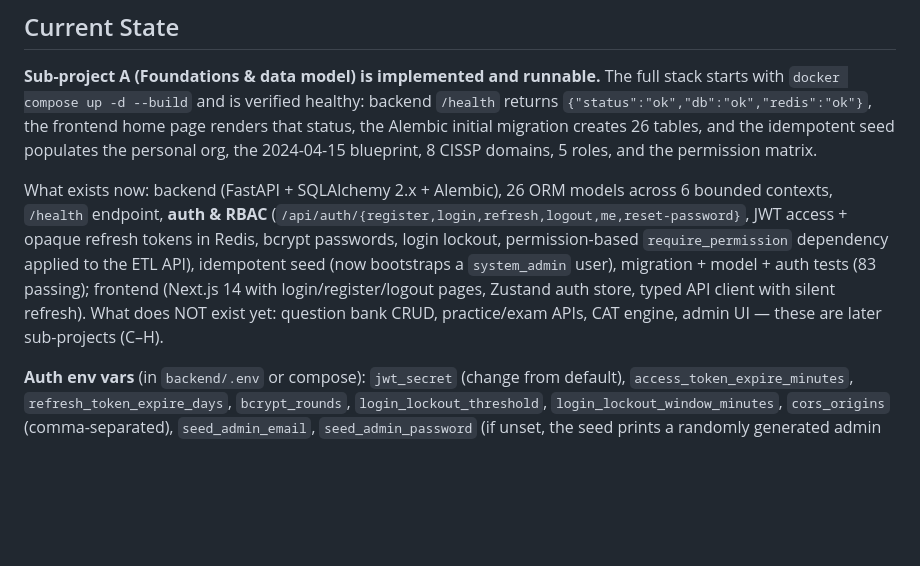
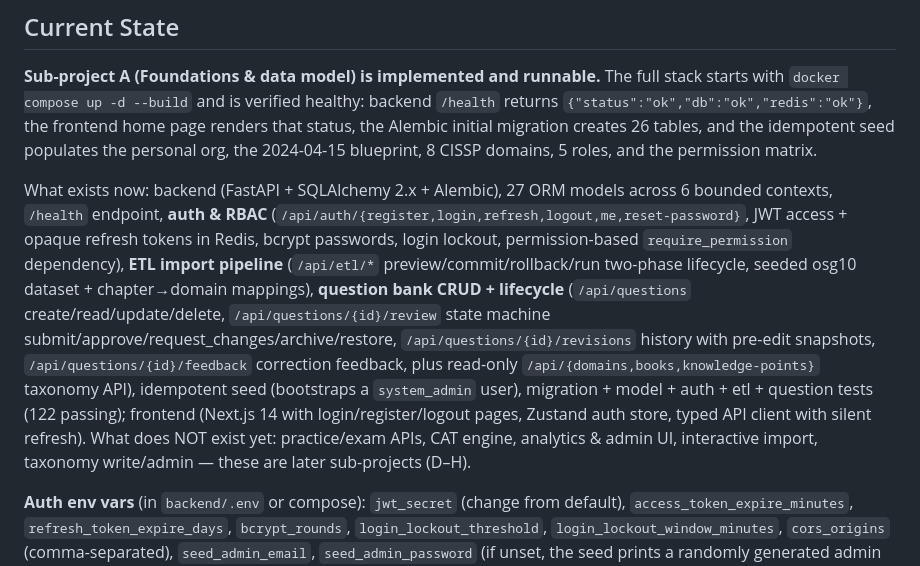
Before and after one commit to johnfu-ai/cissp_exam_practice_system, a Markdown page: CLAUDE.md, the part around the change. Rendered like a GitHub page; blank space fills up the shorter version.

Commit message:
docs(question-bank): update current state for sub-project C
Co-Authored-By: Claude <noreply@anthropic.com>

```diff
--- a/CLAUDE.md
+++ b/CLAUDE.md
@@ -6,7 +6,7 @@ This file provides guidance to Claude Code (claude.ai/code) when working with co
 
 **Sub-project A (Foundations & data model) is implemented and runnable.** The full stack starts with `docker compose up -d --build` and is verified healthy: backend `/health` returns `{"status":"ok","db":"ok","redis":"ok"}`, the frontend home page renders that status, the Alembic initial migration creates 26 tables, and the idempotent seed populates the personal org, the 2024-04-15 blueprint, 8 CISSP domains, 5 roles, and the permission matrix.
 
-What exists now: backend (FastAPI + SQLAlchemy 2.x + Alembic), 26 ORM models across 6 bounded contexts, `/health` endpoint, **auth & RBAC** (`/api/auth/{register,login,refresh,logout,me,reset-password}`, JWT access + opaque refresh tokens in Redis, bcrypt passwords, login lockout, permission-based `require_permission` dependency applied to the ETL API), idempotent seed (now bootstraps a `system_admin` user), migration + model + auth tests (83 passing); frontend (Next.js 14 with login/register/logout pages, Zustand auth store, typed API client with silent refresh). What does NOT exist yet: question bank CRUD, practice/exam APIs, CAT engine, admin UI — these are later sub-projects (C–H).
+What exists now: backend (FastAPI + SQLAlchemy 2.x + Alembic), 27 ORM models across 6 bounded contexts, `/health` endpoint, **auth & RBAC** (`/api/auth/{register,login,refresh,logout,me,reset-password}`, JWT access + opaque refresh tokens in Redis, bcrypt passwords, login lockout, permission-based `require_permission` dependency), **ETL import pipeline** (`/api/etl/*` preview/commit/rollback/run two-phase lifecycle, seeded osg10 dataset + chapter→domain mappings), **question bank CRUD + lifecycle** (`/api/questions` create/read/update/delete, `/api/questions/{id}/review` state machine submit/approve/request_changes/archive/restore, `/api/questions/{id}/revisions` history with pre-edit snapshots, `/api/questions/{id}/feedback` correction feedback, plus read-only `/api/{domains,books,knowledge-points}` taxonomy API), idempotent seed (bootstraps a `system_admin` user), migration + model + auth + etl + question tests (122 passing); frontend (Next.js 14 with login/register/logout pages, Zustand auth store, typed API client with silent refresh). What does NOT exist yet: practice/exam APIs, CAT engine, analytics & admin UI, interactive import, taxonomy write/admin — these are later sub-projects (D–H).
 
 **Auth env vars** (in `backend/.env` or compose): `jwt_secret` (change from default), `access_token_expire_minutes`, `refresh_token_expire_days`, `bcrypt_rounds`, `login_lockout_threshold`, `login_lockout_window_minutes`, `cors_origins` (comma-separated), `seed_admin_email`, `seed_admin_password` (if unset, the seed prints a randomly generated admin password once).
 
```
